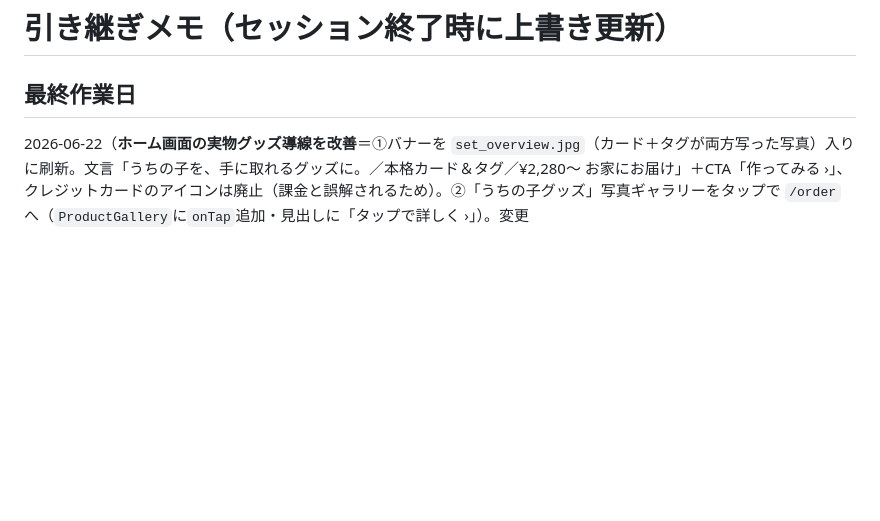
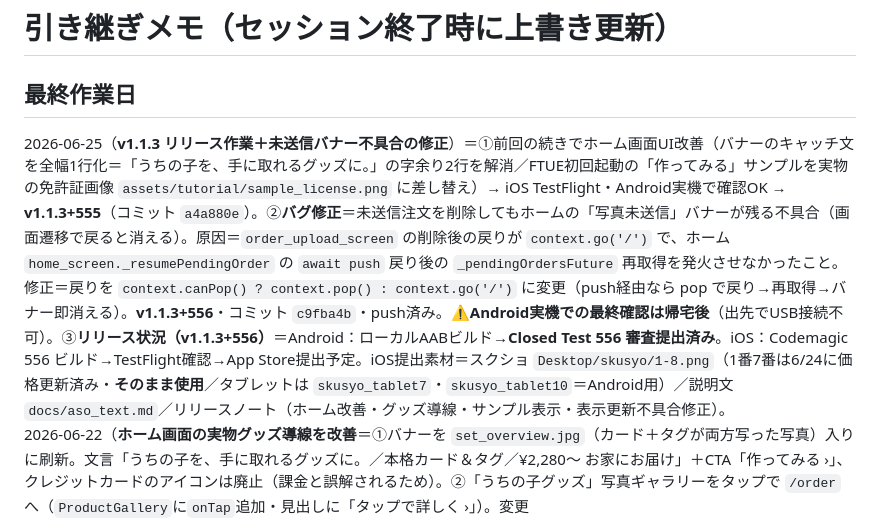
Before and after one commit to suqremer/mofumofu-license, a Markdown page: HANDOFF.md, the part around the change. GitHub-like rendering; blank space fills up the shorter version.

Commit message:
docs: HANDOFF・設計書を更新（v1.1.3リリース作業＋未送信バナー不具合の修正を記録）
Co-Authored-By: Claude Opus 4.8 <noreply@anthropic.com>

```diff
--- a/HANDOFF.md
+++ b/HANDOFF.md
@@ -1,6 +1,7 @@
 # 引き継ぎメモ（セッション終了時に上書き更新）
 
 ## 最終作業日
+2026-06-25（**v1.1.3 リリース作業＋未送信バナー不具合の修正**）＝①前回の続きでホーム画面UI改善（バナーのキャッチ文を全幅1行化＝「うちの子を、手に取れるグッズに。」の字余り2行を解消／FTUE初回起動の「作ってみる」サンプルを実物の免許証画像 `assets/tutorial/sample_license.png` に差し替え）→ iOS TestFlight・Android実機で確認OK → **v1.1.3+555**（コミット `a4a880e`）。②**バグ修正**＝未送信注文を削除してもホームの「写真未送信」バナーが残る不具合（画面遷移で戻ると消える）。原因＝`order_upload_screen` の削除後の戻りが `context.go('/')` で、ホーム `home_screen._resumePendingOrder` の `await push` 戻り後の `_pendingOrdersFuture` 再取得を発火させなかったこと。修正＝戻りを `context.canPop() ? context.pop() : context.go('/')` に変更（push経由なら pop で戻り→再取得→バナー即消える）。**v1.1.3+556**・コミット `c9fba4b`・push済み。⚠️**Android実機での最終確認は帰宅後**（出先でUSB接続不可）。③**リリース状況（v1.1.3+556）**＝Android：ローカルAABビルド→**Closed Test 556 審査提出済み**。iOS：Codemagic 556 ビルド→TestFlight確認→App Store提出予定。iOS提出素材＝スクショ `Desktop/skusyo/1-8.png`（1番7番は6/24に価格更新済み・**そのまま使用**／タブレットは `skusyo_tablet7`・`skusyo_tablet10`＝Android用）／説明文 `docs/aso_text.md`／リリースノート（ホーム改善・グッズ導線・サンプル表示・表示更新不具合修正）。<br>
 2026-06-22（**ホーム画面の実物グッズ導線を改善**＝①バナーを `set_overview.jpg`（カード＋タグが両方写った写真）入りに刷新。文言「うちの子を、手に取れるグッズに。／本格カード＆タグ／¥2,280〜 お家にお届け」＋CTA「作ってみる ›」、クレジットカードのアイコンは廃止（課金と誤解されるため）。②「うちの子グッズ」写真ギャラリーをタップで `/order` へ（`ProductGallery`に`onTap`追加・見出しに「タップで詳しく ›」）。変更=`home_screen.dart`/`product_gallery.dart`。`flutter analyze` クリーン。⚠️**出先でUSB/Wi-Fi接続できずバナーのレイアウトを未実機確認＝次回ビルドできる時にバナー写真の高さ(現状150)や上下の切れ方を実機で必ず微調整すること**。UX/UIチーム検討の結論に基づく実装）<br>
 2026-06-22（**Android免許証フォントを IBM Plex Sans JP に統一**＝iOSヒラギノに寄せる。Android限定で `license_painter` のテキスト `fontFamily` を IBM Plex Sans JP に指定＋氏名/住所/交付/期間/ハンコ/番号/二小原他二種/品種/ひみつ の縦位置を実機で微調整。**iOSは不変（ヒラギノ維持）**。採用しなかった候補(BIZ UDP/Zen Kaku)は削除。詳細は `design_document.md` 6.2。コミット `9402ddc`・push済み。→ **1.1.2+554 でAABビルドし Android Closed Test を更新予定**）<br>
 2026-06-21（**Stripe Webhook 本番化完了**＝本番エンドポイント登録・本番secret設定・`firebase deploy` 完了。**本番E2E検証成功**（Closed Test内部テスト版でセット¥3,980を実カード決済→Firestore `paid`/`uploaded`/写真2枚/Stripe配送先 全確認→返金・テストデータ削除済み）。`design_document.md` 8.4 と `order_flow.md` に確認手順・URL・判断基準を追記。詳細は下記「2026-06-21」セクション）<br>
```
Also changed, not shown: docs/design_document.md (+1 -0 lines).
